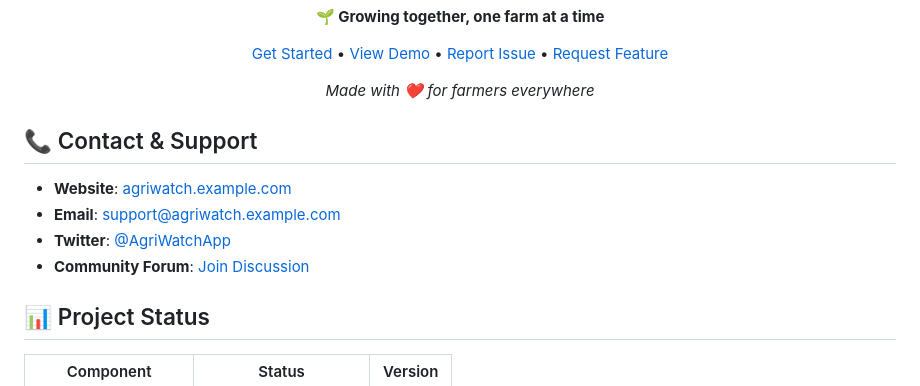
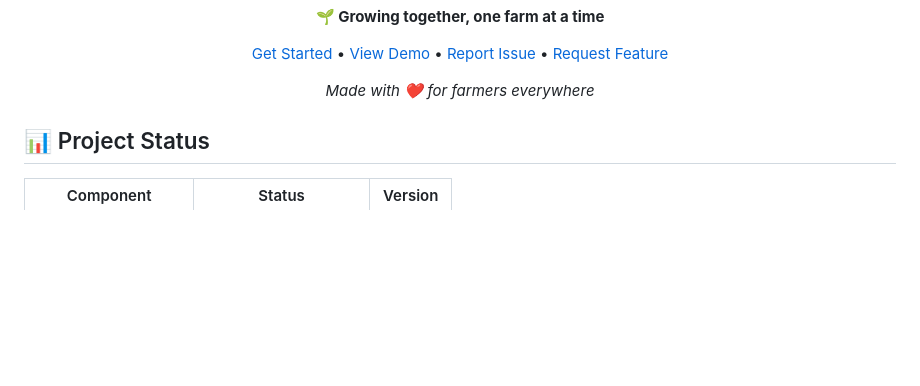
Before and after one commit to burningtonemwatha/Farmcare-Assist, a Markdown page: README.MD, the part around the change. GitHub-like rendering; blank space fills up the shorter version.

```diff
--- a/README.MD
+++ b/README.MD
@@ -317,12 +317,6 @@ copies or substantial portions of the Software.
 
 </div>
 
-## 📞 Contact & Support
-
-- **Website**: [agriwatch.example.com](https://agriwatch.example.com)
-- **Email**: support@agriwatch.example.com
-- **Twitter**: [@AgriWatchApp](https://twitter.com/AgriWatchApp)
-- **Community Forum**: [Join Discussion](https://github.com/yourusername/agriwatch/discussions)
 
 ## 📊 Project Status
 
```
